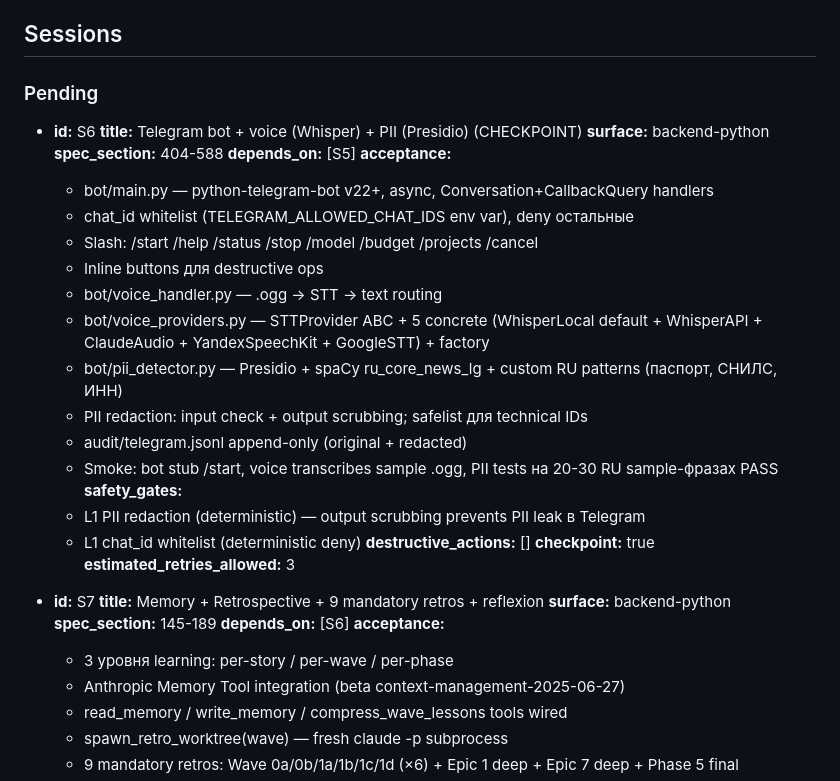
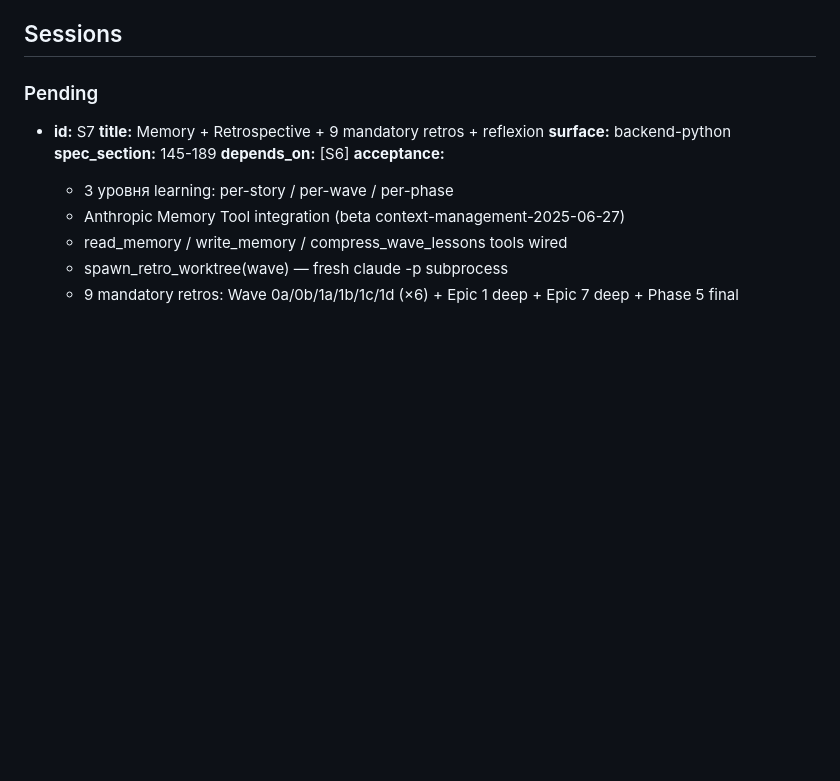
Before and after one commit to dandgam/overlay_script, a Markdown page: .claude/initiative-tracker-orchestrator_agent.md, the part around one of its changes. Rendered like a GitHub page; blank space fills up the shorter version.

```diff
--- a/.claude/initiative-tracker-orchestrator_agent.md
+++ b/.claude/initiative-tracker-orchestrator_agent.md
@@ -38,29 +38,6 @@
 ## Sessions
 
 ### Pending
-
-- **id:** S6
-  **title:** Telegram bot + voice (Whisper) + PII (Presidio) (CHECKPOINT)
-  **surface:** backend-python
-  **spec_section:** 404-588
-  **depends_on:** [S5]
-  **acceptance:**
-    - bot/main.py — python-telegram-bot v22+, async, Conversation+CallbackQuery handlers
-    - chat_id whitelist (TELEGRAM_ALLOWED_CHAT_IDS env var), deny остальные
-    - Slash: /start /help /status /stop /model /budget /projects /cancel
-    - Inline buttons для destructive ops
-    - bot/voice_handler.py — .ogg → STT → text routing
-    - bot/voice_providers.py — STTProvider ABC + 5 concrete (WhisperLocal default + WhisperAPI + ClaudeAudio + YandexSpeechKit + GoogleSTT) + factory
-    - bot/pii_detector.py — Presidio + spaCy ru_core_news_lg + custom RU patterns (паспорт, СНИЛС, ИНН)
-    - PII redaction: input check + output scrubbing; safelist для technical IDs
-    - audit/telegram.jsonl append-only (original + redacted)
-    - Smoke: bot stub /start, voice transcribes sample .ogg, PII tests на 20-30 RU sample-фразах PASS
-  **safety_gates:**
-    - L1 PII redaction (deterministic) — output scrubbing prevents PII leak в Telegram
-    - L1 chat_id whitelist (deterministic deny)
-  **destructive_actions:** []
-  **checkpoint:** true
-  **estimated_retries_allowed:** 3
 
 - **id:** S7
   **title:** Memory + Retrospective + 9 mandatory retros + reflexion
```
Also changed, not shown: other parts of .claude/initiative-tracker-orchestrator_agent.md (+45 -14 lines).
